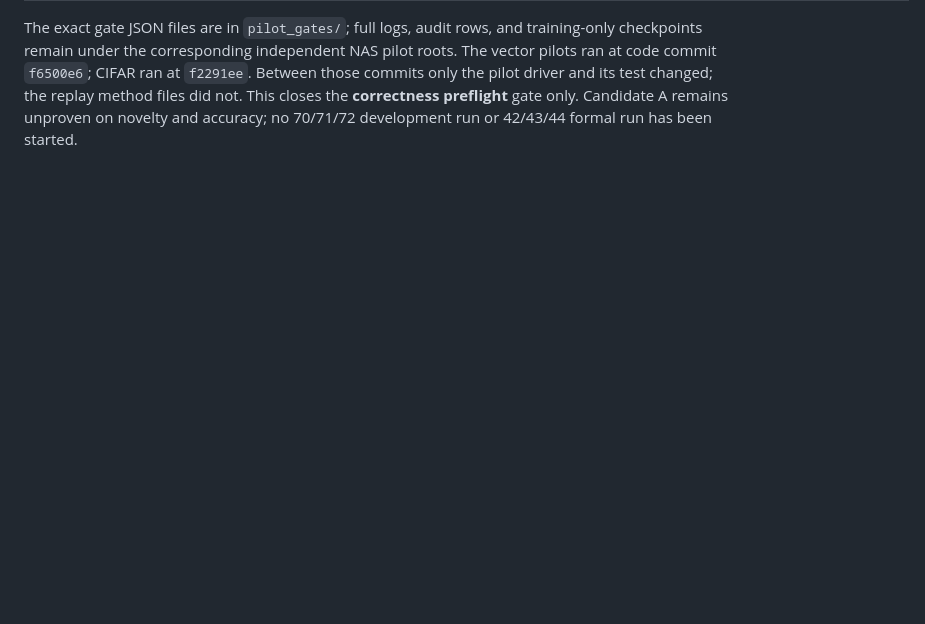
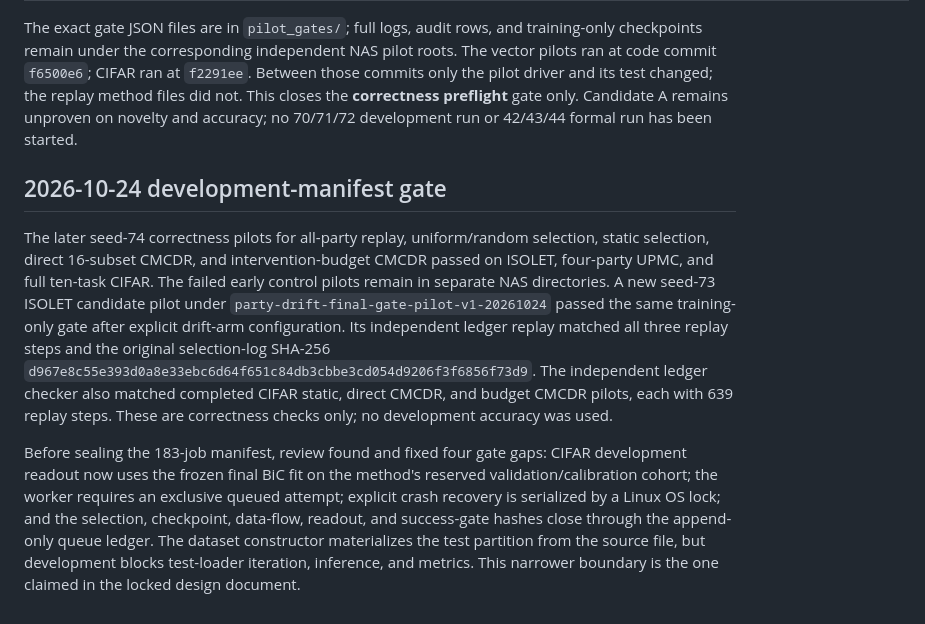
Before and after one commit to pallsY/VF-CL, a Markdown page: protocol_artifacts/README.md, the part around the change. Drawn GitHub-style; blank space fills up the shorter version.

Commit message:
Document development test boundary and audit pilots

```diff
--- a/protocol_artifacts/README.md
+++ b/protocol_artifacts/README.md
@@ -157,3 +157,27 @@ Between those commits only the pilot driver and its test changed; the replay
 method files did not. This closes the **correctness preflight** gate only.
 Candidate A remains unproven on novelty and accuracy; no 70/71/72 development
 run or 42/43/44 formal run has been started.
+
+## 2026-10-24 development-manifest gate
+
+The later seed-74 correctness pilots for all-party replay, uniform/random
+selection, static selection, direct 16-subset CMCDR, and intervention-budget
+CMCDR passed on ISOLET, four-party UPMC, and full ten-task CIFAR. The failed
+early control pilots remain in separate NAS directories. A new seed-73 ISOLET
+candidate pilot under `party-drift-final-gate-pilot-v1-20261024` passed the
+same training-only gate after explicit drift-arm configuration. Its independent
+ledger replay matched all three replay steps and the original selection-log
+SHA-256 `d967e8c55e393d0a8e33ebc6d64f651c84db3cbbe3cd054d9206f3f6856f73d9`.
+The independent ledger checker also matched completed CIFAR static, direct
+CMCDR, and budget CMCDR pilots, each with 639 replay steps. These are
+correctness checks only; no development accuracy was used.
+
+Before sealing the 183-job manifest, review found and fixed four gate gaps:
+CIFAR development readout now uses the frozen final BiC fit on the method's
+reserved validation/calibration cohort; the worker requires an exclusive
+queued attempt; explicit crash recovery is serialized by a Linux OS lock; and
+the selection, checkpoint, data-flow, readout, and success-gate hashes close
+through the append-only queue ledger. The dataset constructor materializes
+the test partition from the source file, but development blocks test-loader
+iteration, inference, and metrics. This narrower boundary is the one claimed
+in the locked design document.
```
Also changed, not shown: 1 other file.
